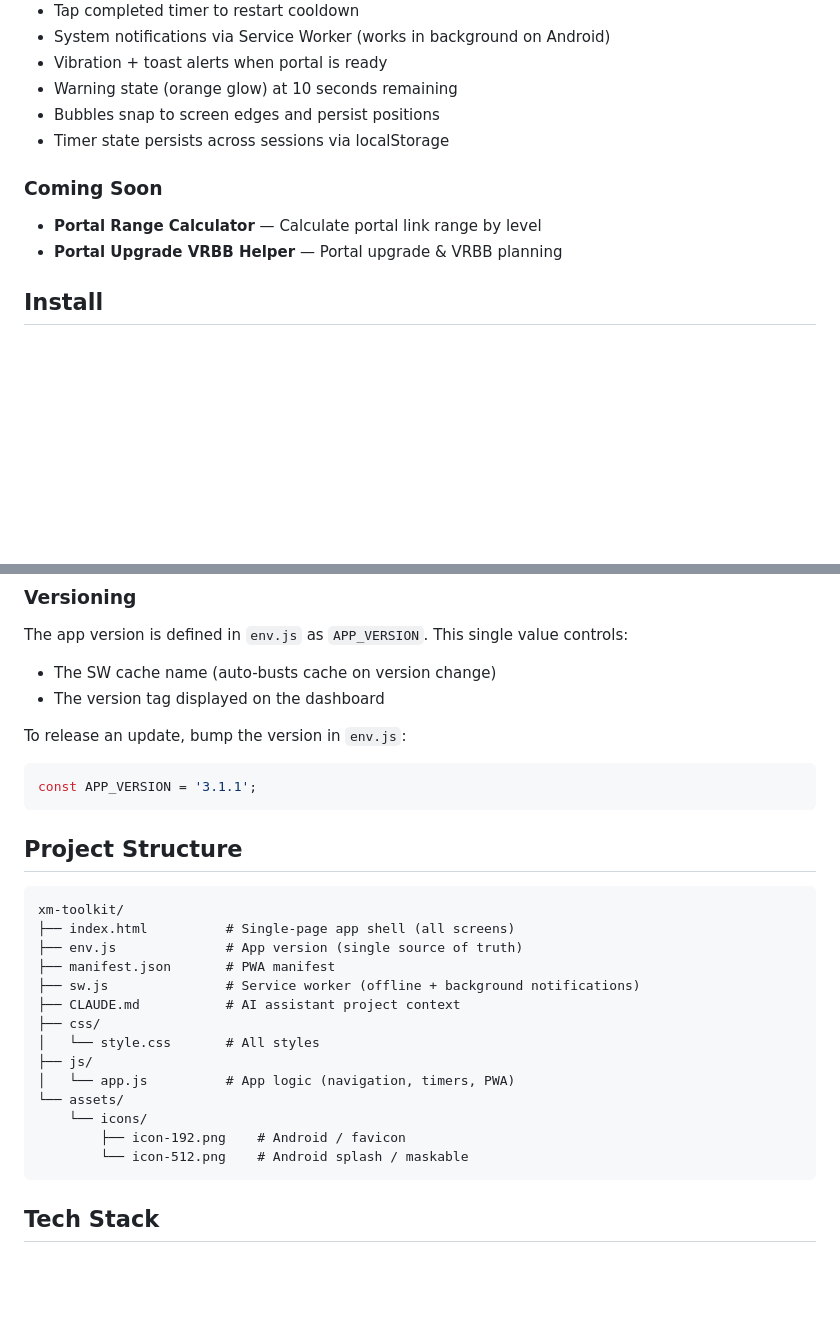
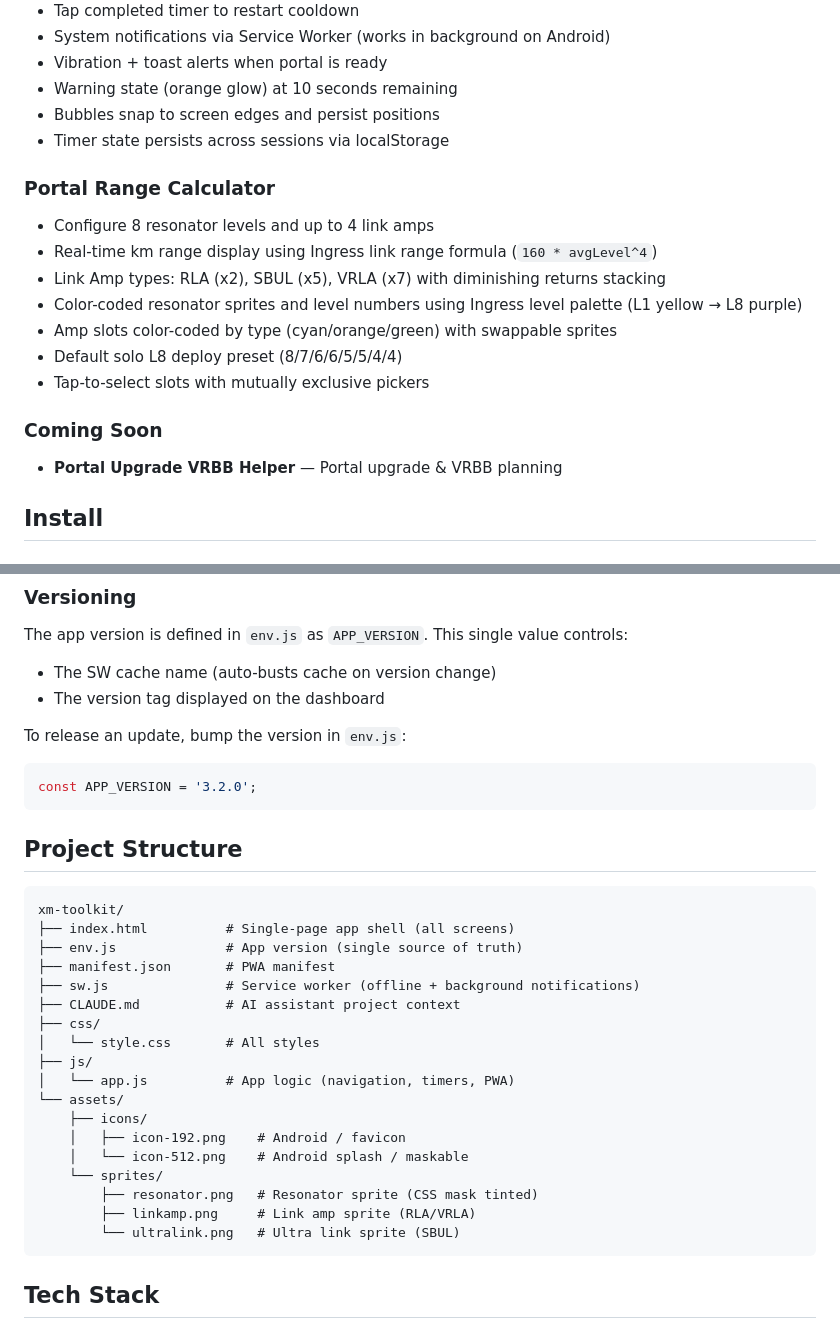
Before and after one commit to BlazeMV/xm-toolkit, a Markdown page: README.md, 2 parts joined by grey strips. Rendered like a GitHub page; blank space fills up the shorter version.

Commit message:
update docs and plan for range calculator feature

````diff
--- a/README.md
+++ b/README.md
@@ -16,8 +16,16 @@ An Ingress toolkit PWA for Android and iOS. A collection of tools for Ingress pl
 - Bubbles snap to screen edges and persist positions
 - Timer state persists across sessions via localStorage
 
+### Portal Range Calculator
+- Configure 8 resonator levels and up to 4 link amps
+- Real-time km range display using Ingress link range formula (`160 * avgLevel^4`)
+- Link Amp types: RLA (x2), SBUL (x5), VRLA (x7) with diminishing returns stacking
+- Color-coded resonator sprites and level numbers using Ingress level palette (L1 yellow → L8 purple)
+- Amp slots color-coded by type (cyan/orange/green) with swappable sprites
+- Default solo L8 deploy preset (8/7/6/6/5/5/4/4)
+- Tap-to-select slots with mutually exclusive pickers
+
 ### Coming Soon
-- **Portal Range Calculator** — Calculate portal link range by level
 - **Portal Upgrade VRBB Helper** — Portal upgrade & VRBB planning
 
 ## Install
@@ -56,7 +64,7 @@ The app version is defined in `env.js` as `APP_VERSION`. This single value contr
 
 To release an update, bump the version in `env.js`:
 ```js
-const APP_VERSION = '3.1.1';
+const APP_VERSION = '3.2.0';
 ```
 
 ## Project Structure
@@ -73,9 +81,13 @@ xm-toolkit/
 ├── js/
 │   └── app.js          # App logic (navigation, timers, PWA)
 └── assets/
-    └── icons/
-        ├── icon-192.png    # Android / favicon
-        └── icon-512.png    # Android splash / maskable
+    ├── icons/
+    │   ├── icon-192.png    # Android / favicon
+    │   └── icon-512.png    # Android splash / maskable
+    └── sprites/
+        ├── resonator.png   # Resonator sprite (CSS mask tinted)
+        ├── linkamp.png     # Link amp sprite (RLA/VRLA)
+        └── ultralink.png   # Ultra link sprite (SBUL)
 ```
 
 ## Tech Stack
````
Also changed, not shown: .claude/plans/range-calculator.md (added, +71 -0 lines), CLAUDE.md (+17 -4 lines).
